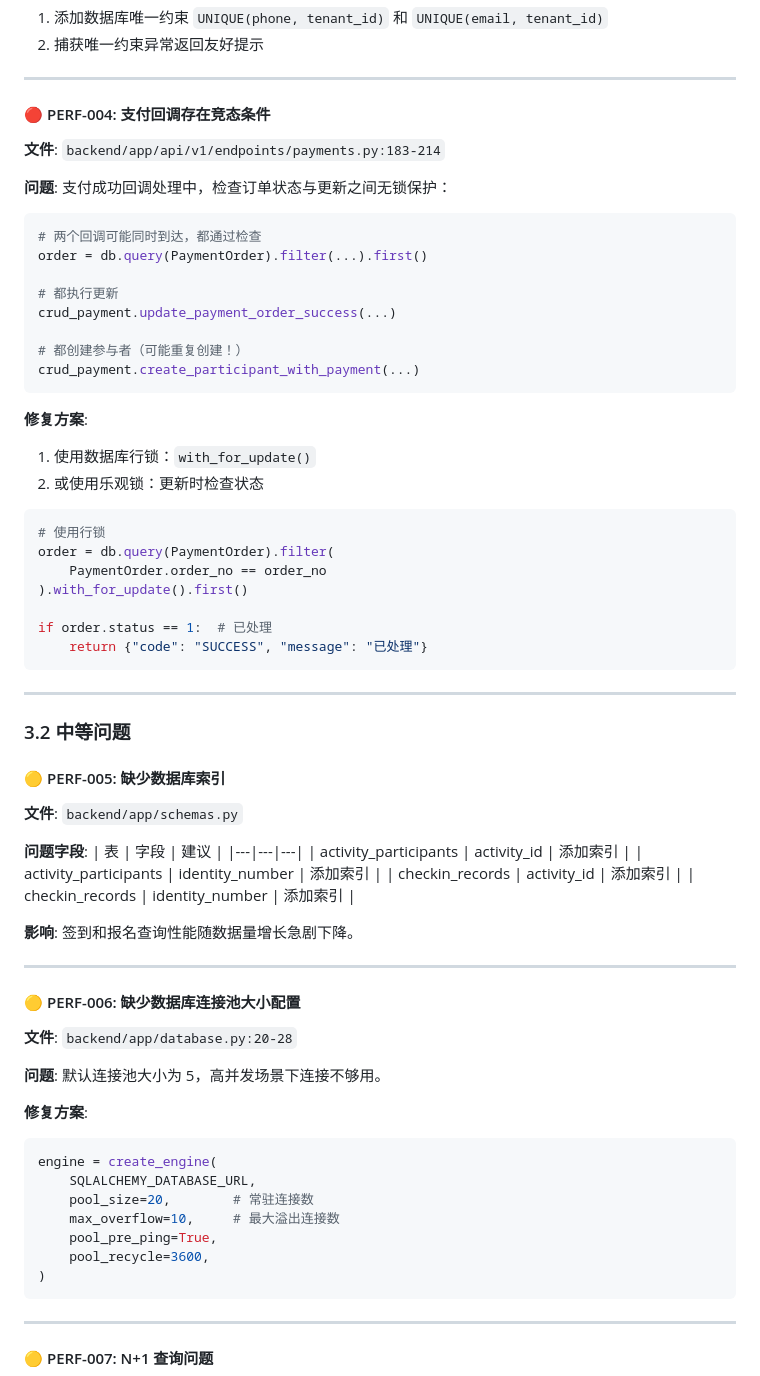
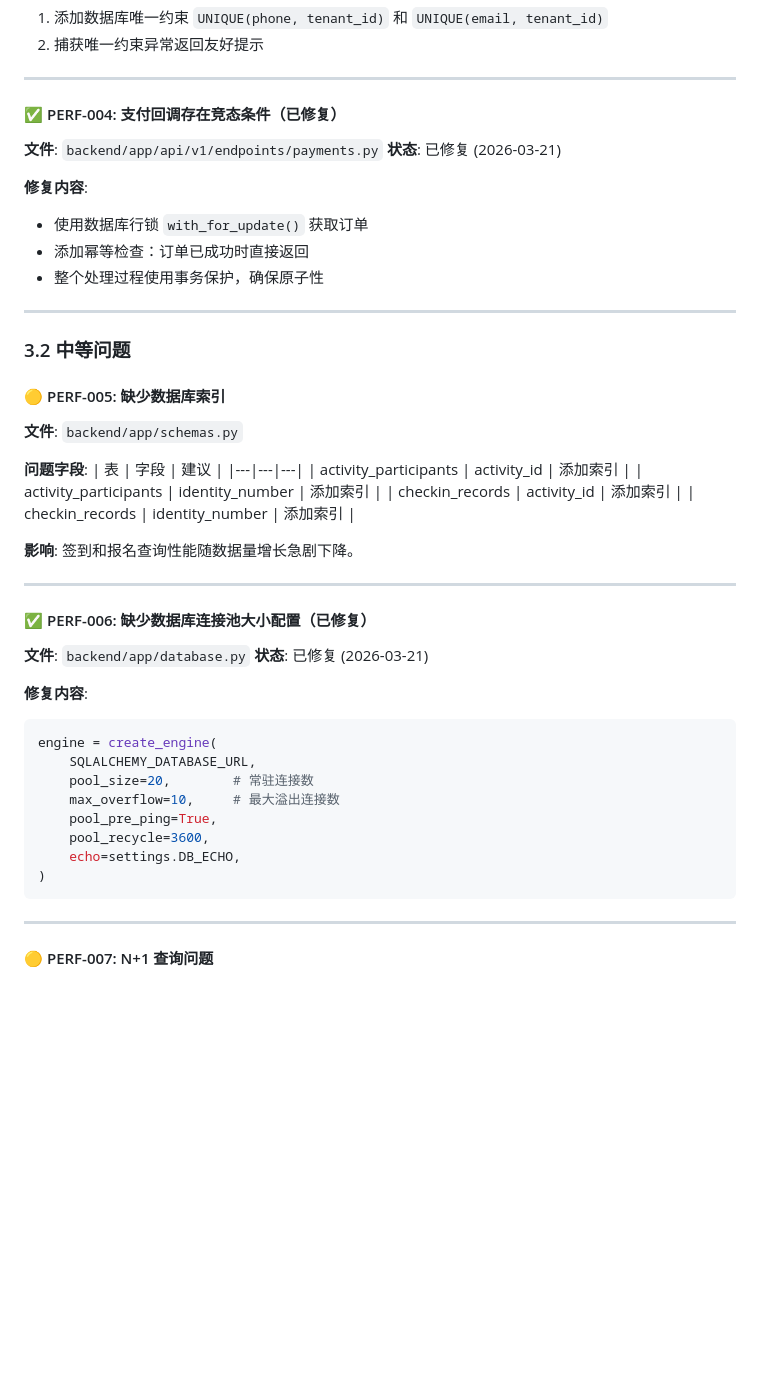
Before and after one commit to wingchi-leung/sdm-system, a Markdown page: docs/后端代码审查报告.md, the part around one of its changes. Rendered like a GitHub page; blank space fills up the shorter version.

````diff
--- a/docs/后端代码审查报告.md
+++ b/docs/后端代码审查报告.md
@@ -285,33 +261,14 @@ def create_checkin(db: Session, checkin: CheckInCreate, tenant_id: int):
 
 ---
 
-#### 🔴 PERF-004: 支付回调存在竞态条件
-**文件**: `backend/app/api/v1/endpoints/payments.py:183-214`
+#### ✅ PERF-004: 支付回调存在竞态条件（已修复）
+**文件**: `backend/app/api/v1/endpoints/payments.py`
+**状态**: 已修复 (2026-03-21)
 
-**问题**: 支付成功回调处理中，检查订单状态与更新之间无锁保护：
-```python
-# 两个回调可能同时到达，都通过检查
-order = db.query(PaymentOrder).filter(...).first()
-
-# 都执行更新
-crud_payment.update_payment_order_success(...)
-
-# 都创建参与者（可能重复创建！）
-crud_payment.create_participant_with_payment(...)
-```
-
-**修复方案**:
-1. 使用数据库行锁：`with_for_update()`
-2. 或使用乐观锁：更新时检查状态
-```python
-# 使用行锁
-order = db.query(PaymentOrder).filter(
-    PaymentOrder.order_no == order_no
-).with_for_update().first()
-
-if order.status == 1:  # 已处理
-    return {"code": "SUCCESS", "message": "已处理"}
-```
+**修复内容**:
+- 使用数据库行锁 `with_for_update()` 获取订单
+- 添加幂等检查：订单已成功时直接返回
+- 整个处理过程使用事务保护，确保原子性
 
 ---
 
@@ -332,12 +289,11 @@ if order.status == 1:  # 已处理
 
 ---
 
-#### 🟡 PERF-006: 缺少数据库连接池大小配置
-**文件**: `backend/app/database.py:20-28`
+#### ✅ PERF-006: 缺少数据库连接池大小配置（已修复）
+**文件**: `backend/app/database.py`
+**状态**: 已修复 (2026-03-21)
 
-**问题**: 默认连接池大小为 5，高并发场景下连接不够用。
-
-**修复方案**:
+**修复内容**:
 ```python
 engine = create_engine(
     SQLALCHEMY_DATABASE_URL,
@@ -345,6 +301,7 @@ engine = create_engine(
     max_overflow=10,     # 最大溢出连接数
     pool_pre_ping=True,
     pool_recycle=3600,
+    echo=settings.DB_ECHO,
 )
 ```
 
````
Also changed, not shown: other parts of docs/后端代码审查报告.md (+149 -122 lines).
